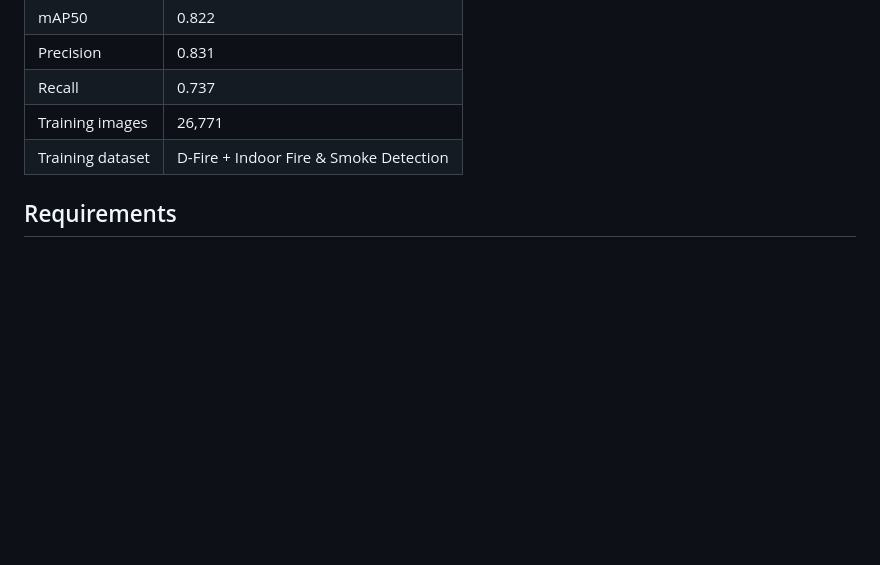
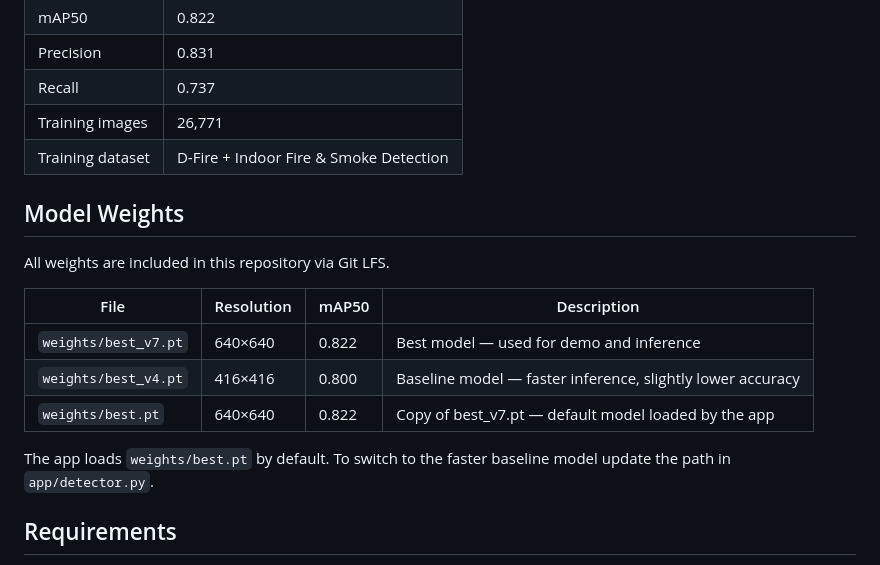
Before and after one commit to tarunnn12/wildfire-detection, a Markdown page: README.md, the part around the change. GitHub-like rendering; blank space fills up the shorter version.

Commit message:
Added weights table in readme

```diff
--- a/README.md
+++ b/README.md
@@ -22,6 +22,18 @@ The system runs in your browser at `http://localhost:5000` and shows:
 | Recall | 0.737 |
 | Training images | 26,771 |
 | Training dataset | D-Fire + Indoor Fire & Smoke Detection |
+
+## Model Weights
+
+All weights are included in this repository via Git LFS.
+
+| File | Resolution | mAP50 | Description |
+|------|-----------|-------|-------------|
+| `weights/best_v7.pt` | 640×640 | 0.822 | Best model — used for demo and inference |
+| `weights/best_v4.pt` | 416×416 | 0.800 | Baseline model — faster inference, slightly lower accuracy |
+| `weights/best.pt` | 640×640 | 0.822 | Copy of best_v7.pt — default model loaded by the app |
+
+The app loads `weights/best.pt` by default. To switch to the faster baseline model update the path in `app/detector.py`.
 
 ## Requirements
 
```
